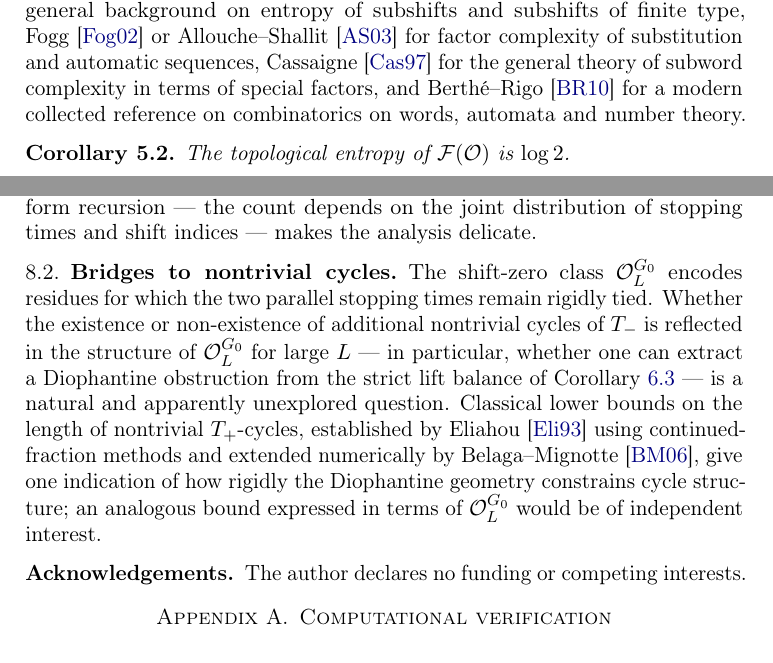
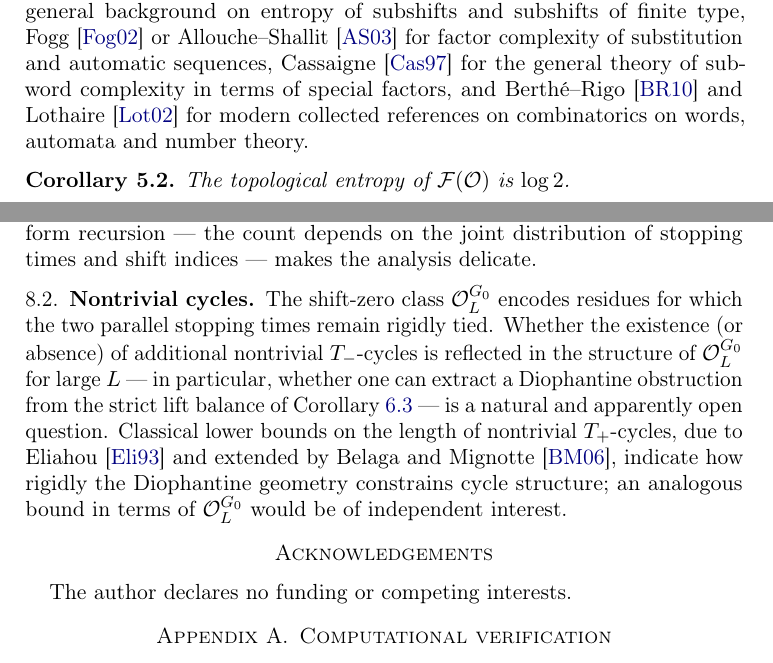
Before and after one commit to yaccob/collatz, a LaTeX paper (manuscripts/t_minus/obstructions.tex): two parts of pages 12 and 20 of 22, joined at a grey line, cut so that both start at the same text. Compiled offline with pdfLaTeX.

Commit message:
docs(t_minus): address all 7 findings from 2026-05-21 sixteenth-pass review
Manuscript:
- M-01: link orphan label rem:non-primitive from §8 (substitution-theoretic
  open question) so the remark backs up its own forward pointer.
- M-02: add explicit pointer in Theorem 6.4 proof to Remark 2.3 and
  count_obstructions.py for the Atom_5 = {27}, Atom_6 = {19} base data.
- M-03: trim subjclass -- drop 37A99 (no ergodic-theoretic content) and
  11A07 (residues are mod 2^L, not in primitive-root sense); keep 11B83,
  37P05, 37B10, 37B40, 68R15.
- N-01: add Lothaire 2002 (Algebraic Combinatorics on Words) alongside
  Berthé--Rigo in the §5.3 background citation.
- N-02: promote \subsection*{Acknowledgements} to \section* to match
  AMS-style sibling section levels.
- N-03: remove both \begin{sloppypar} workarounds. The §8.1 (i) paragraph
  is reworded ("an analogous construction", split Pansiot/Devyatov
  citation); the §8.2 paragraph is renamed from "Bridges to nontrivial
  cycles" to "Nontrivial cycles" (the long heading was the actual
  overfull source, not the body), with light prose tightening.

Bibliography:
- N-01: new entry Lothaire2002 (CUP Encyclopedia vol. 90, DOI present).

Build: clean. Zero overfull/underfull, zero undefined references, zero
multiply-defined labels; PDF 22 pages. All 22 cite keys resolve; zero
uncited bib entries; zero orphan labels.

```diff
--- a/manuscripts/t_minus/obstructions.tex
+++ b/manuscripts/t_minus/obstructions.tex
@@ -62,7 +62,7 @@
 \email{collatz@yaccob.net}
 \date{\today}
 
-\subjclass[2020]{11B83, 37P05, 37B10, 37B40, 37A99, 68R15, 11A07}
+\subjclass[2020]{11B83, 37P05, 37B10, 37B40, 68R15}
 
 \keywords{Collatz conjecture, $3x-1$ map, residue dynamics, factor complexity, subshift, parallel reduction}
 
@@ -827,8 +827,9 @@ Allouche--Shallit~\cite{AlloucheShallit2003} for factor complexity of
 substitution and automatic sequences,
 Cassaigne~\cite{Cassaigne1997} for the general theory of subword
 complexity in terms of special factors, and
-Berth\'e--Rigo~\cite{BertheRigo2010} for a modern collected reference on
-combinatorics on words, automata and number theory.
+Berth\'e--Rigo~\cite{BertheRigo2010} and Lothaire~\cite{Lothaire2002}
+for modern collected references on combinatorics on words, automata
+and number theory.
 
 \begin{corollary}\label{cor:entropy}
 The topological entropy of $\Fac(\Obs)$ is $\log 2$.
@@ -1327,26 +1328,21 @@ generating functions in $L$ is in principle accessible, but the absence of a
 closed-form recursion --- the count depends on the joint distribution of
 stopping times and shift indices --- makes the analysis delicate.
 
-\subsection{Bridges to nontrivial cycles}
+\subsection{Nontrivial cycles}
 
-% \sloppypar restores tolerant line breaking; this paragraph overflows
-% the column by ~1.8pt without it (long hyphenated terms and author names).
-\begin{sloppypar}
 The shift-zero class $\Obs_L^{G_0}$ encodes residues for which the two
-parallel stopping times remain rigidly tied. Whether the existence or
-non-existence of additional nontrivial cycles of $\Tminus$ is reflected in
-the structure of $\Obs_L^{G_0}$ for large $L$ --- in particular, whether
-one can extract a Diophantine obstruction from the strict lift balance of
-Corollary~\ref{cor:lift-balance} --- is a natural and apparently unexplored
-question. Classical lower bounds on the length of nontrivial $\Tplus$-cycles,
-established by Eliahou~\cite{Eliahou1993} using continued-fraction methods
-and extended numerically by Belaga--Mignotte~\cite{BelagaMignotte2006}, give
-one indication of how rigidly the Diophantine geometry constrains cycle
-structure; an analogous bound expressed in terms of $\Obs_L^{G_0}$ would be
-of independent interest.
-\end{sloppypar}
+parallel stopping times remain rigidly tied. Whether the existence (or
+absence) of additional nontrivial $\Tminus$-cycles is reflected in the
+structure of $\Obs_L^{G_0}$ for large $L$ --- in particular, whether one
+can extract a Diophantine obstruction from the strict lift balance of
+Corollary~\ref{cor:lift-balance} --- is a natural and apparently open
+question. Classical lower bounds on the length of nontrivial
+$\Tplus$-cycles, due to Eliahou~\cite{Eliahou1993} and extended by
+Belaga and Mignotte~\cite{BelagaMignotte2006}, indicate how rigidly the
+Diophantine geometry constrains cycle structure; an analogous bound in
+terms of $\Obs_L^{G_0}$ would be of independent interest.
 
-\subsection*{Acknowledgements}
+\section*{Acknowledgements}
 
 The author declares no funding or competing interests.
 
```
Also changed, not shown: manuscripts/t_minus/references.bib (+10 -0 lines), manuscripts/t_minus/obstructions.tex (22 more changed lines).
